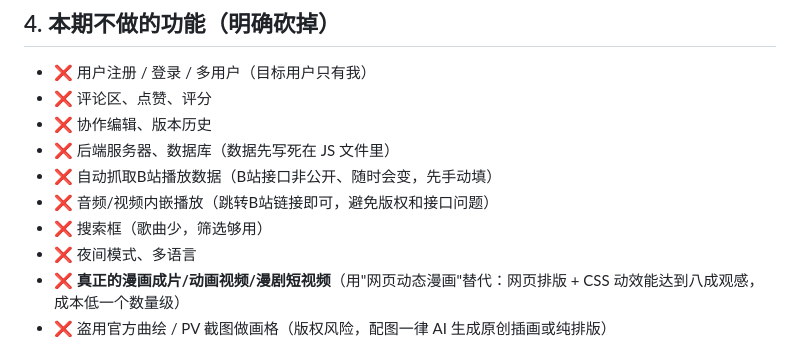
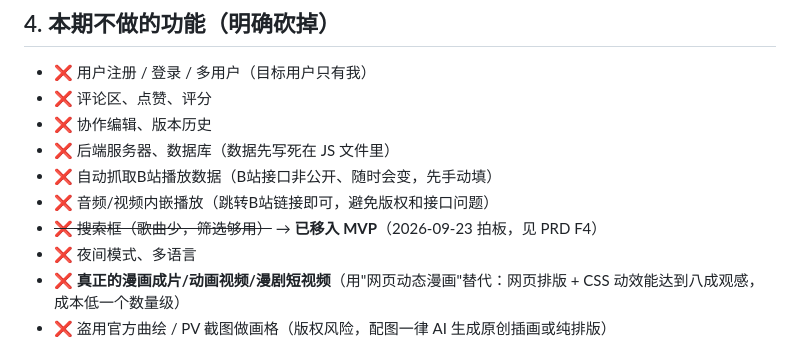
Before and after one commit to XingHo-VibeCoding/8102coming-soon, a Markdown page: research.md, the part around the change. GitHub-like rendering.

Commit message:
Day 4｜编写产品需求文档PRD
改了什么：research.md不做清单中搜索条目移入MVP（PRD F4）；PRD按自检结论统一里程碑交付口径

加了什么：PRD.md——功能需求（简介/系列曲/漫剧页/搜索）、非功能需求与逐条验收清单

```diff
--- a/research.md
+++ b/research.md
@@ -76,7 +76,7 @@
 - ❌ 后端服务器、数据库（数据先写死在 JS 文件里）
 - ❌ 自动抓取B站播放数据（B站接口非公开、随时会变，先手动填）
 - ❌ 音频/视频内嵌播放（跳转B站链接即可，避免版权和接口问题）
-- ❌ 搜索框（歌曲少，筛选够用）
+- ~~❌ 搜索框（歌曲少，筛选够用）~~ → **已移入 MVP**（2026-09-23 拍板，见 PRD F4）
 - ❌ 夜间模式、多语言
 - ❌ **真正的漫画成片/动画视频/漫剧短视频**（用"网页动态漫画"替代：网页排版 + CSS 动效能达到八成观感，成本低一个数量级）
 - ❌ 盗用官方曲绘 / PV 截图做画格（版权风险，配图一律 AI 生成原创插画或纯排版）
```
Also changed, not shown: PRD.md (added, +177 -0 lines).
